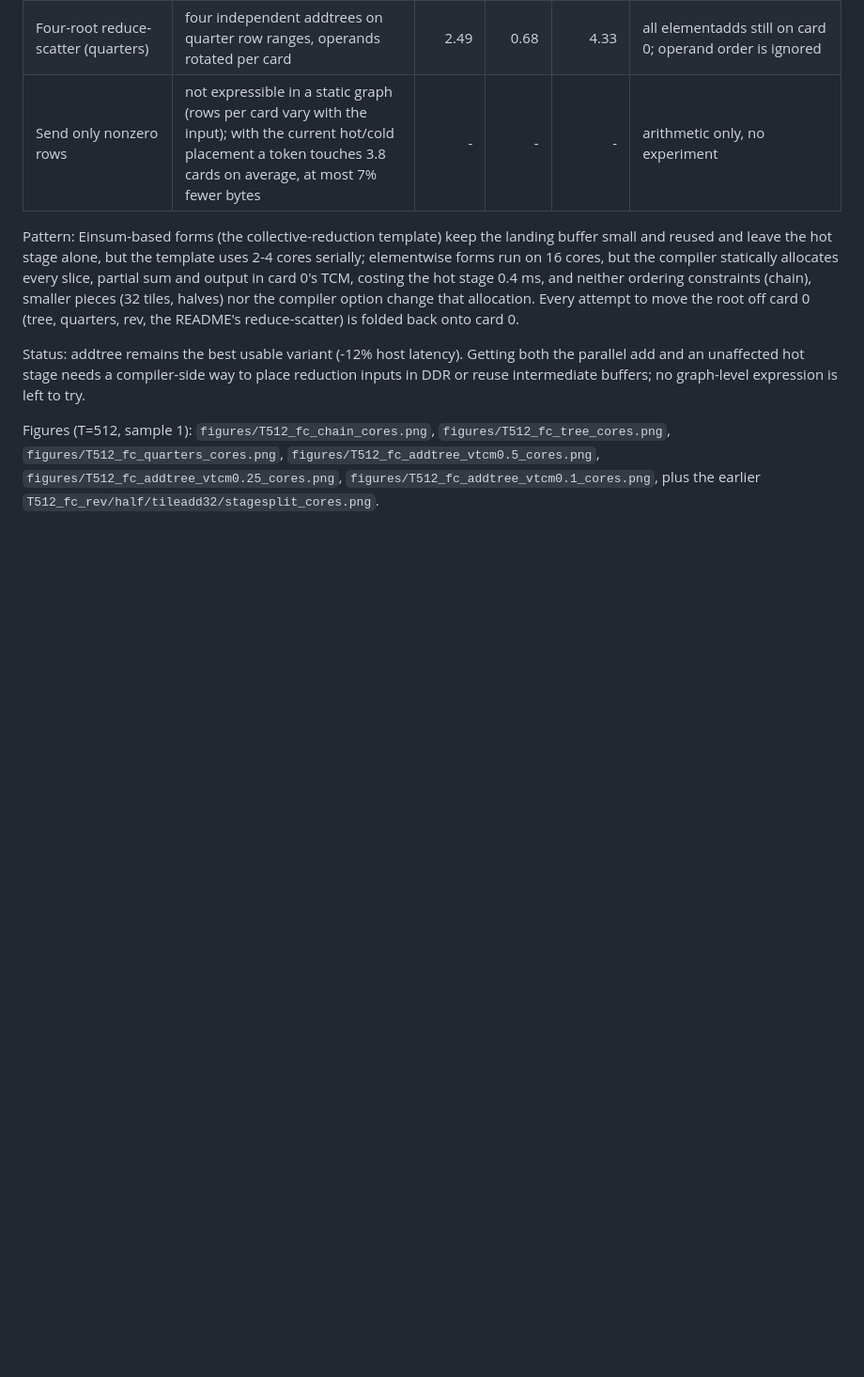
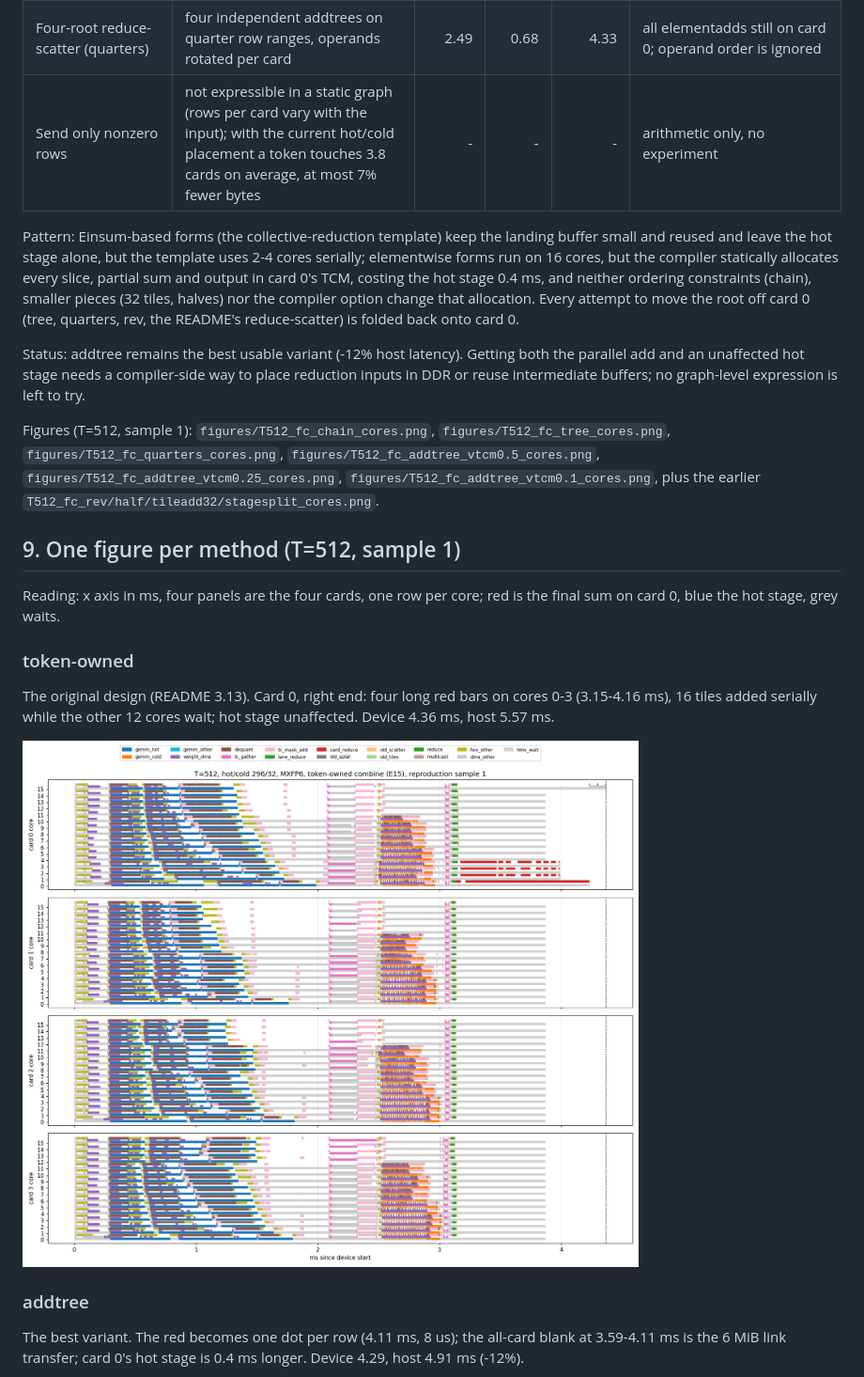
Before and after one commit to chihaoy/AI_100_server, a Markdown page: github_pack/FINAL_COMBINE_16CORE.md, the part around one of its changes. Shown at 94% size. Drawn GitHub-style; blank space fills up the shorter version.

Commit message:
Final-combine write-up: one figure per method with a one-paragraph summary
Co-Authored-By: Claude Fable 5.1 <noreply@anthropic.com>

```diff
--- a/github_pack/FINAL_COMBINE_16CORE.md
+++ b/github_pack/FINAL_COMBINE_16CORE.md
@@ -180,3 +180,17 @@ Figures (T=512, sample 1): `figures/T512_fc_chain_cores.png`, `figures/T512_fc_t
 `figures/T512_fc_addtree_vtcm0.5_cores.png`, `figures/T512_fc_addtree_vtcm0.25_cores.png`, `figures/T512_fc_addtree_vtcm0.1_cores.png`,
 plus the earlier `T512_fc_rev/half/tileadd32/stagesplit_cores.png`.
 
+## 9. One figure per method (T=512, sample 1)
+
+Reading: x axis in ms, four panels are the four cards, one row per core; red is the final sum on card 0, blue the hot stage, grey waits.
+
+### token-owned
+
+The original design (README 3.13). Card 0, right end: four long red bars on cores 0-3 (3.15-4.16 ms), 16 tiles added serially while the other 12 cores wait; hot stage unaffected. Device 4.36 ms, host 5.57 ms.
+
+![token-owned](figures/T512_tokenowned_cores.png)
+
+### addtree
+
+The best variant. The red becomes one dot per row (4.11 ms, 8 us); the all-card blank at 3.59-4.11 ms is the 6 MiB link transfer; card 0's hot stage is 0.4 ms longer. Device 4.29, host 4.91 ms (-12%).
+
```
Also changed, not shown: other parts of github_pack/FINAL_COMBINE_16CORE.md (+68 -0 lines).
